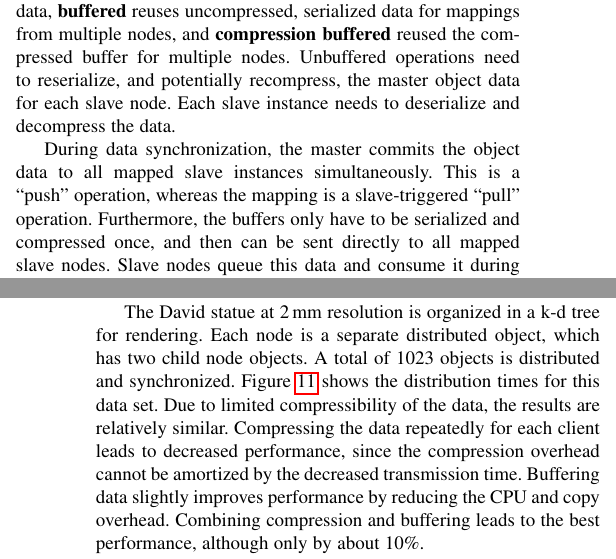
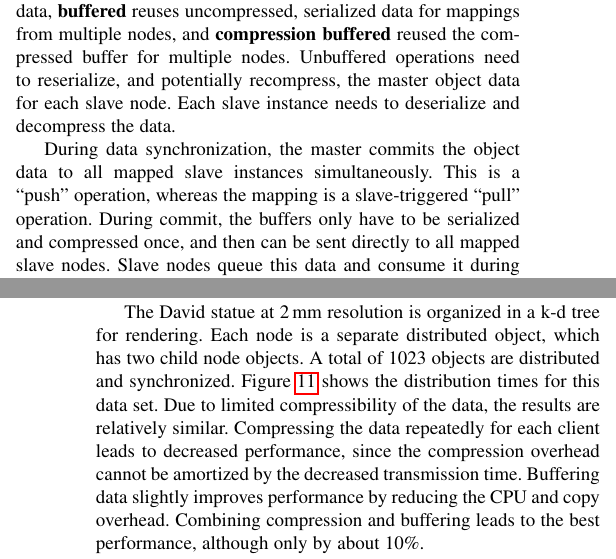
Before and after one commit to eile/Equalizer16, a LaTeX paper (paperIEEE.tex): two parts of the columns of pages 11 and 12 of 16, joined at a grey line, cut so that both start at the same text. Compiled offline with pdfLaTeX; a missing font is replaced by an installed copy or a similar font; a LaTeX package or settings file that is missing is left out.

Commit message:
Tweaks
git-svn-id: https://dev.ifi.uzh.ch/vmml/svn/Equalizer16@142 db7c848b-7755-4df2-b763-8796797afa52

```diff
--- a/paperIEEE.tex
+++ b/paperIEEE.tex
@@ -1568,9 +1568,9 @@ and decompress the data.
 
 During data synchronization, the master commits the object data to all mapped
 slave instances simultaneously. This is a ``push'' operation, whereas the
-mapping is a slave-triggered ``pull'' operation. Furthermore, the buffers only
-have to be serialized and compressed once, and then can be sent directly to all
-mapped slave nodes. Slave nodes queue this data and consume it during
+mapping is a slave-triggered ``pull'' operation. During commit, the buffers
+only have to be serialized and compressed once, and then can be sent directly
+to all mapped slave nodes. Slave nodes queue this data and consume it during
 synchronization. In contrast, object mapping needs to wait for each slave node
 to request the mapping, and then may need to reserialize and compress the
 object data. We test the time to commit and sync the data using different
@@ -1578,7 +1578,7 @@ compression engines.
 
 The David statue at 2\,mm resolution is organized in a k-d tree for rendering. Each
 node is a separate distributed object, which has two child node objects. A
-total of $1023$ objects is distributed and synchronized. \fig{fDavidDist} shows
+total of $1023$ objects are distributed and synchronized. \fig{fDavidDist} shows
 the distribution times for this data set. Due to limited compressibility of the
 data, the results are relatively similar. Compressing the data repeatedly for
 each client leads to decreased performance, since the compression overhead
```
Also changed, not shown: review.txt (+3 -0 lines).
